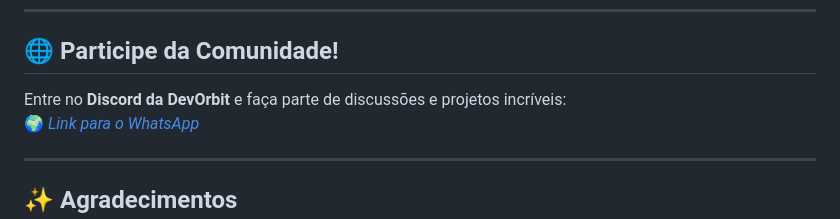
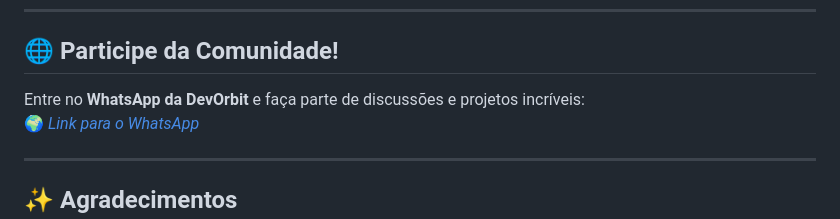
Before and after one commit to NVPanda/DevOrbit, a Markdown page: README.md, the part around the change. GitHub-like rendering.

Commit message:
docs: ✏️social network name changed

```diff
--- a/README.md
+++ b/README.md
@@ -106,7 +106,7 @@ Consulte o arquivo `LICENSE` para mais informações.
 
 ## 🌐 **Participe da Comunidade!**
 
-Entre no **Discord da DevOrbit** e faça parte de discussões e projetos incríveis:
+Entre no **WhatsApp da DevOrbit** e faça parte de discussões e projetos incríveis:
 🌍 *[Link para o WhatsApp](https://chat.whatsapp.com/D7kKaLokwHwAyHLTBJO5Qq)*
 
 ---
```
